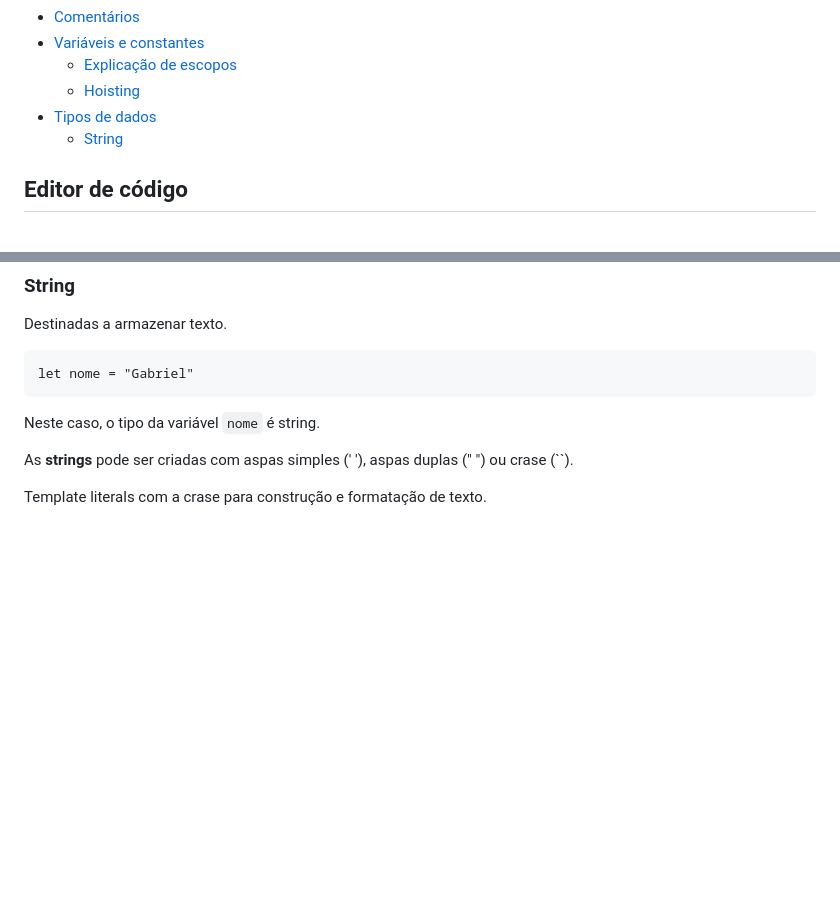
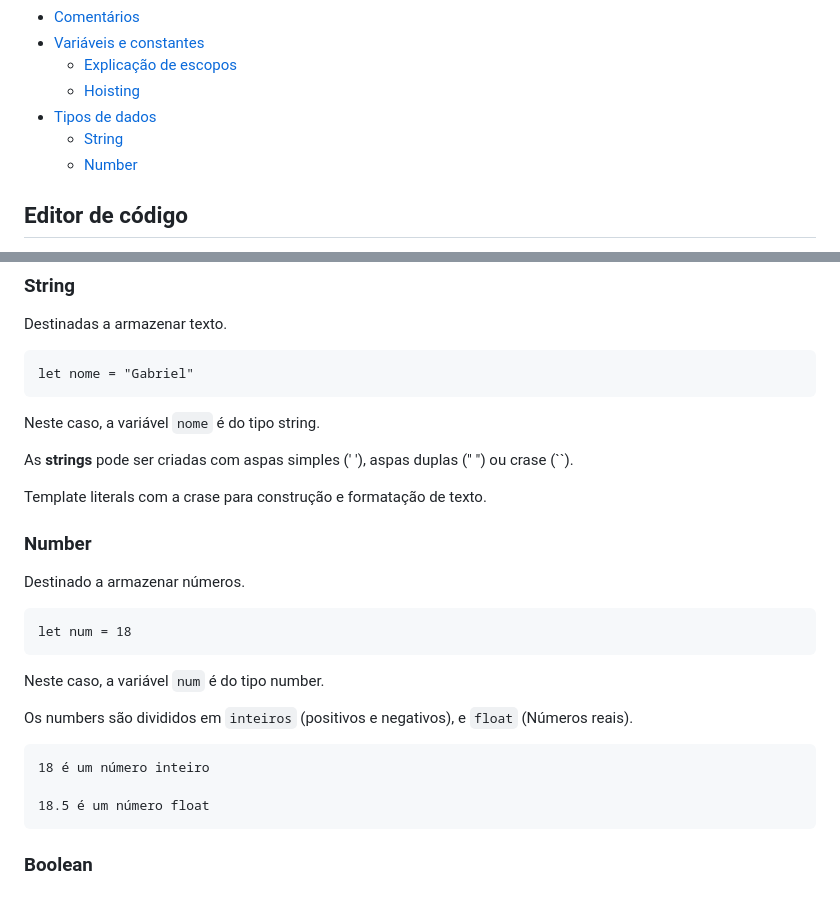
Before and after one commit to gabriellloc/learn-js, a Markdown page: README.md, 2 parts joined by grey strips. Rendered like a GitHub page; blank space fills up the shorter version.

Commit message:
Tipo variável number

```diff
--- a/README.md
+++ b/README.md
@@ -13,6 +13,7 @@ Me chamo Gabriel Oliveira e este repositório reúne tudo o que aprendi sobre o
     - [Hoisting](#hoisting-levantar-ou-içar)
 - [Tipos de dados](#tipos-de-dados)
     - [String](#string)
+    - [Number](#number)
 
 ## Editor de código
 A escolha de um editor de código é pessoal. <br>
@@ -97,8 +98,23 @@ Destinadas a armazenar texto.
 
     let nome = "Gabriel"
 
-Neste caso, o tipo da variável <code>nome</code> é string.
+Neste caso, a variável <code>nome</code> é do tipo string.
 
 As <strong>strings</strong> pode ser criadas com aspas simples (' '), aspas duplas (" ") ou crase (``).
 
 Template literals com a crase para construção e formatação de texto.
+
+### Number
+Destinado a armazenar números.
+
+    let num = 18
+
+Neste caso, a variável <code>num</code> é do tipo number.
+
+Os numbers são divididos em <code>inteiros</code> (positivos e negativos), e <code>float</code> (Números reais).
+
+    18 é um número inteiro
+
+    18.5 é um número float
+
+### Boolean
```
